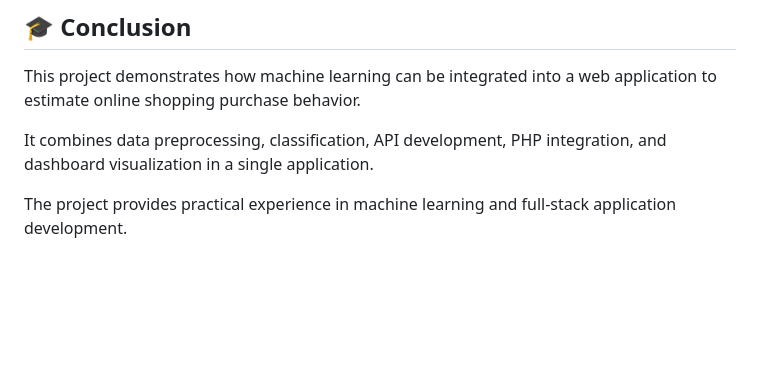
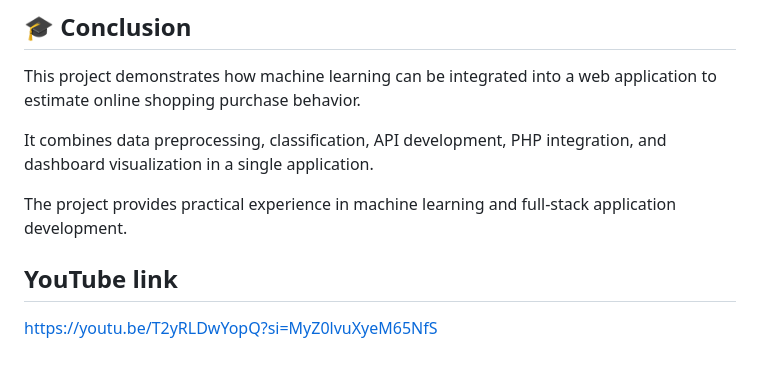
Before and after one commit to radha2244/Online-Shopping-Purchase-Prediction-Using-Machine-Learning, a Markdown page: README.md, the part around the change. Rendered like a GitHub page; blank space fills up the shorter version.

```diff
--- a/README.md
+++ b/README.md
@@ -256,3 +256,6 @@ This project demonstrates how machine learning can be integrated into a web appl
 It combines data preprocessing, classification, API development, PHP integration, and dashboard visualization in a single application.
 
 The project provides practical experience in machine learning and full-stack application development.
+
+##  YouTube link
+https://youtu.be/T2yRLDwYopQ?si=MyZ0lvuXyeM65NfS
```
